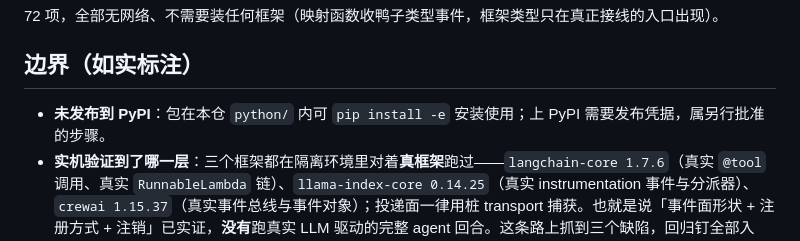
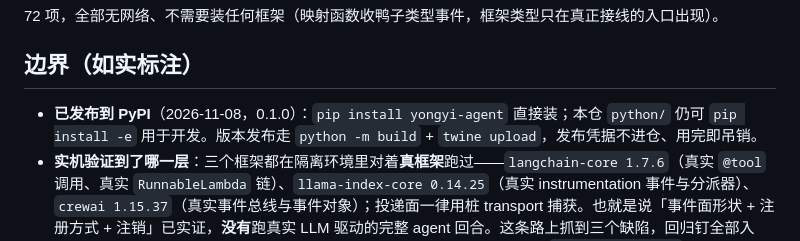
Before and after one commit to FindDataTechnology/fd-memory, a Markdown page: python/README.md, the part around the change. GitHub-like rendering.

Commit message:
docs(yongyi-agent): 包已上 PyPI（0.1.0）——边界段与安装说明去掉「未发布」，写清发布通道
pip install yongyi-agent 现在直接可用；本仓 python/ 仍是真源。发布凭据不进仓、
用完即吊销（本轮临时 token 由账号持有人在 PyPI 侧删除）。

```diff
--- a/python/README.md
+++ b/python/README.md
@@ -127,6 +127,6 @@ python -m venv .venv && .venv/bin/pip install -e ".[dev]"
 
 ## 边界（如实标注）
 
-- **未发布到 PyPI**：包在本仓 `python/` 内可 `pip install -e` 安装使用；上 PyPI 需要发布凭据，属另行批准的步骤。
+- **已发布到 PyPI**（2026-11-08，0.1.0）：`pip install yongyi-agent` 直接装；本仓 `python/` 仍可 `pip install -e` 用于开发。版本发布走 `python -m build` + `twine upload`，发布凭据不进仓、用完即吊销。
 - **实机验证到了哪一层**：三个框架都在隔离环境里对着**真框架**跑过——`langchain-core 1.7.6`（真实 `@tool` 调用、真实 `RunnableLambda` 链）、`llama-index-core 0.14.25`（真实 instrumentation 事件与分派器）、`crewai 1.15.37`（真实事件总线与事件对象）；投递面一律用桩 transport 捕获。也就是说「事件面形状 + 注册方式 + 注销」已实证，**没有**跑真实 LLM 驱动的完整 agent 回合。这条路上抓到三个缺陷，回归钉全部入仓：LangChain 缺事件入口会往宿主日志打 callback 错误；LlamaIndex 的 `CBEventType.TOOL` 在发布版根本不存在（捕获率为零）；CrewAI 的 `bus.off` 是两个位置参数、当装饰器工厂用会让「断开」静默失效。
 - 框架回调签名随版本演进；本包的容忍策略是「缺字段降级 + 异常全吞」，不会因为签名变化弄破宿主，但可能少上报一条观测。
```
Also changed, not shown: docs/harness-integration.md (+2 -0 lines).
